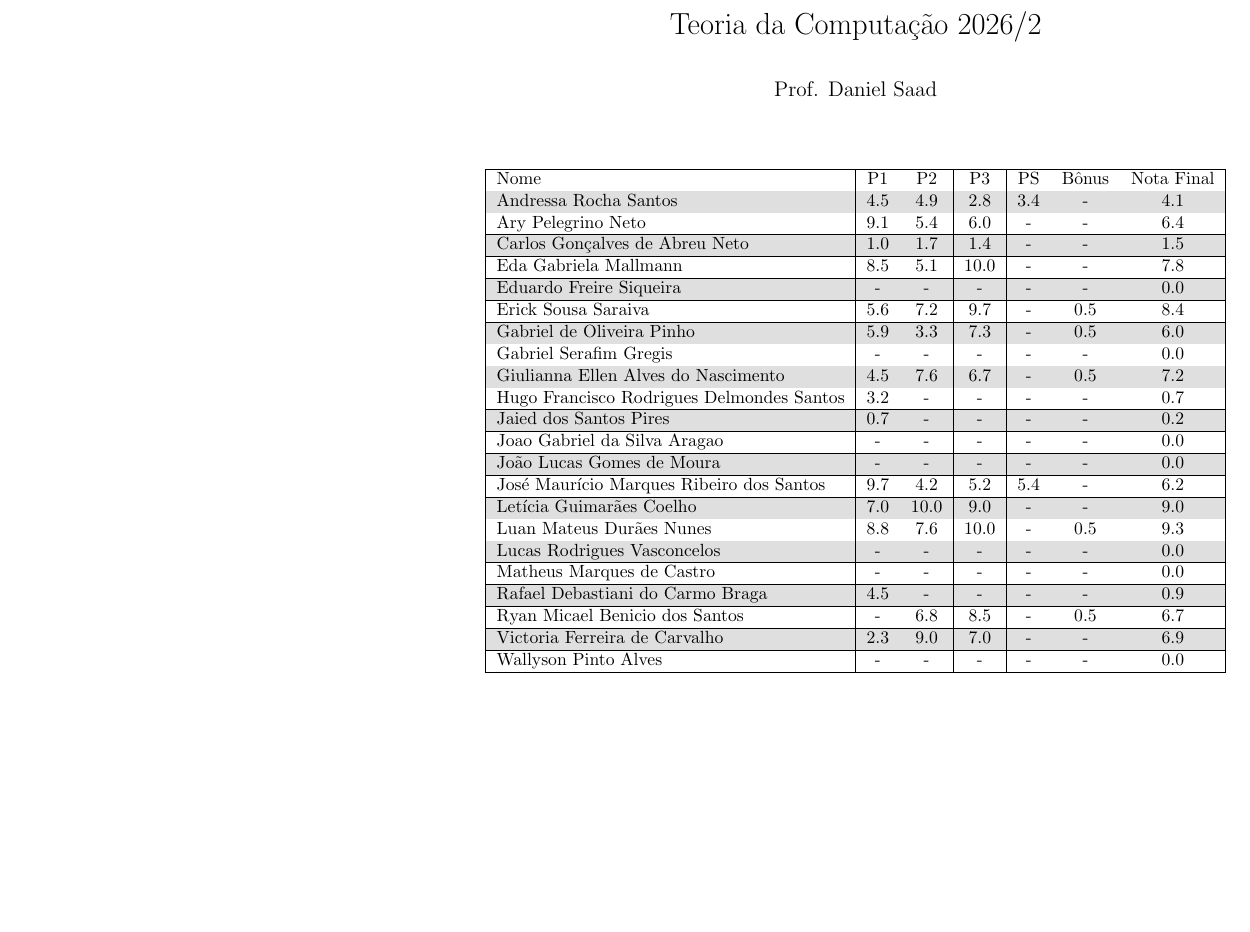
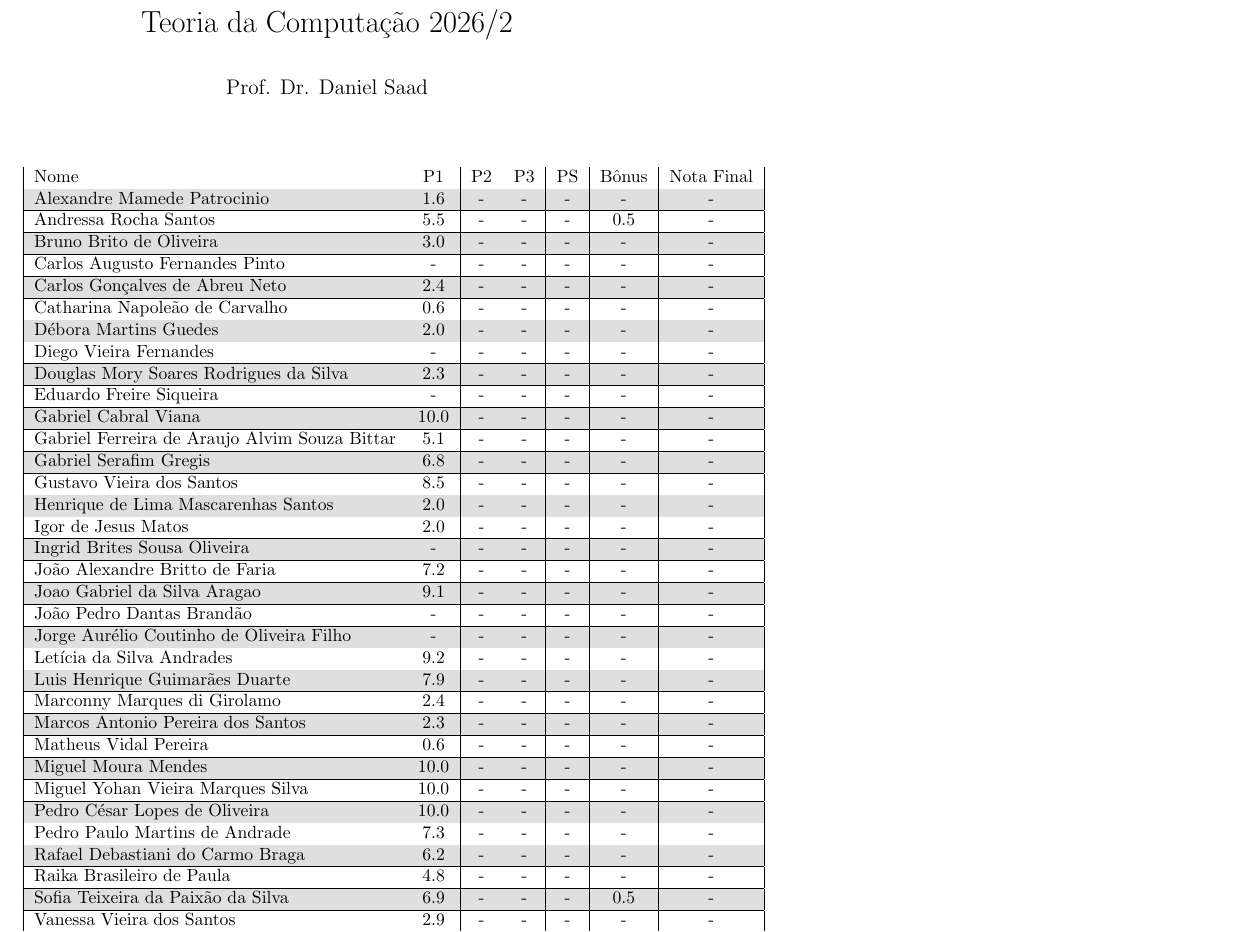
Before and after one commit to danielsaad/teoria-da-computacao, a LaTeX document (assets/notas-nomes.tex): part of page 1 of 2, cut so that both start at the same text, the shorter picture padded with empty space. Compiled offline with pdfLaTeX.

Commit message:
atualização automática

```diff
--- a/assets/notas-nomes.tex
+++ b/assets/notas-nomes.tex
@@ -1,5 +1,4 @@
-\documentclass{article}
-\usepackage[a3paper,landscape]{geometry}
+\documentclass[a4paper]{article}
 \usepackage[brazil]{babel}
 \usepackage{graphicx}
 \usepackage[utf8]{inputenc}
@@ -10,7 +9,7 @@
 \usepackage[table]{xcolor}    % loads also colortbl
 \title{ Teoria da Computação 2026/2}
 \date{}
-\author{ Prof. Daniel Saad}
+\author{ Prof. Dr. Daniel Saad}
 \allsectionsfont{\centering}
 
 \begin{document} \maketitle
@@ -18,28 +17,43 @@
     \begin{longtable}{|l|c|c|c|c|c|c|}
     \hline
 Nome & P1 & P2 & P3 & PS & Bônus & Nota Final\\\hline \endhead
-Andressa Rocha Santos & 4.5 & 4.9 & 2.8 & 3.4 & - & 4.1\\\hline
-Ary Pelegrino Neto & 9.1 & 5.4 & 6.0 & - & - & 6.4\\\hline
-Carlos Gonçalves de Abreu Neto & 1.0 & 1.7 & 1.4 & - & - & 1.5\\\hline
-Eda Gabriela Mallmann & 8.5 & 5.1 & 10.0 & - & - & 7.8\\\hline
-Eduardo Freire Siqueira & - & - & - & - & - & 0.0\\\hline
-Erick Sousa Saraiva & 5.6 & 7.2 & 9.7 & - & 0.5 & 8.4\\\hline
-Gabriel de Oliveira Pinho & 5.9 & 3.3 & 7.3 & - & 0.5 & 6.0\\\hline
-Gabriel Serafim Gregis & - & - & - & - & - & 0.0\\\hline
-Giulianna Ellen Alves do Nascimento & 4.5 & 7.6 & 6.7 & - & 0.5 & 7.2\\\hline
-Hugo Francisco Rodrigues Delmondes Santos & 3.2 & - & - & - & - & 0.7\\\hline
-Jaied dos Santos Pires & 0.7 & - & - & - & - & 0.2\\\hline
-Joao Gabriel da Silva Aragao & - & - & - & - & - & 0.0\\\hline
-João Lucas Gomes de Moura & - & - & - & - & - & 0.0\\\hline
-José Maurício Marques Ribeiro dos Santos & 9.7 & 4.2 & 5.2 & 5.4 & - & 6.2\\\hline
-Letícia Guimarães Coelho & 7.0 & 10.0 & 9.0 & - & - & 9.0\\\hline
-Luan Mateus Durães Nunes & 8.8 & 7.6 & 10.0 & - & 0.5 & 9.3\\\hline
-Lucas Rodrigues Vasconcelos & - & - & - & - & - & 0.0\\\hline
-Matheus Marques de Castro & - & - & - & - & - & 0.0\\\hline
-Rafael Debastiani do Carmo Braga & 4.5 & - & - & - & - & 0.9\\\hline
-Ryan Micael Benicio dos Santos & - & 6.8 & 8.5 & - & 0.5 & 6.7\\\hline
-Victoria Ferreira de Carvalho & 2.3 & 9.0 & 7.0 & - & - & 6.9\\\hline
-Wallyson Pinto Alves & - & - & - & - & - & 0.0\\\hline
+Alexandre Mamede Patrocinio & 1.6 & - & - & - & - & -\\\hline
+Andressa Rocha Santos & 5.5 & - & - & - & 0.5 & -\\\hline
+Bruno Brito de Oliveira & 3.0 & - & - & - & - & -\\\hline
+Carlos Augusto Fernandes Pinto & - & - & - & - & - & -\\\hline
+Carlos Gonçalves de Abreu Neto & 2.4 & - & - & - & - & -\\\hline
+Catharina Napoleão de Carvalho & 0.6 & - & - & - & - & -\\\hline
+Débora Martins Guedes & 2.0 & - & - & - & - & -\\\hline
+Diego Vieira Fernandes & - & - & - & - & - & -\\\hline
+Douglas Mory Soares Rodrigues da Silva & 2.3 & - & - & - & - & -\\\hline
+Eduardo Freire Siqueira & - & - & - & - & - & -\\\hline
+Gabriel Cabral Viana & 10.0 & - & - & - & - & -\\\hline
+Gabriel Ferreira de Araujo Alvim Souza Bittar & 5.1 & - & - & - & - & -\\\hline
+Gabriel Serafim Gregis & 6.8 & - & - & - & - & -\\\hline
+Gustavo Vieira dos Santos & 8.5 & - & - & - & - & -\\\hline
+Henrique de Lima Mascarenhas Santos & 2.0 & - & - & - & - & -\\\hline
+Igor de Jesus Matos & 2.0 & - & - & - & - & -\\\hline
+Ingrid Brites Sousa Oliveira & - & - & - & - & - & -\\\hline
+João Alexandre Britto de Faria & 7.2 & - & - & - & - & -\\\hline
+Joao Gabriel da Silva Aragao & 9.1 & - & - & - & - & -\\\hline
+João Pedro Dantas Brandão & - & - & - & - & - & -\\\hline
+Jorge Aurélio Coutinho de Oliveira Filho & - & - & - & - & - & -\\\hline
+Letícia da Silva Andrades & 9.2 & - & - & - & - & -\\\hline
+Luis Henrique Guimarães Duarte & 7.9 & - & - & - & - & -\\\hline
+Marconny Marques di Girolamo & 2.4 & - & - & - & - & -\\\hline
+Marcos Antonio Pereira dos Santos & 2.3 & - & - & - & - & -\\\hline
+Matheus Vidal Pereira & 0.6 & - & - & - & - & -\\\hline
+Miguel Moura Mendes & 10.0 & - & - & - & - & -\\\hline
+Miguel Yohan Vieira Marques Silva & 10.0 & - & - & - & - & -\\\hline
+Pedro César Lopes de Oliveira & 10.0 & - & - & - & - & -\\\hline
+Pedro Paulo Martins de Andrade & 7.3 & - & - & - & - & -\\\hline
+Rafael Debastiani do Carmo Braga & 6.2 & - & - & - & - & -\\\hline
+Raika Brasileiro de Paula & 4.8 & - & - & - & - & -\\\hline
+Sofia Teixeira da Paixão da Silva & 6.9 & - & - & - & 0.5 & -\\\hline
+Vanessa Vieira dos Santos & 2.9 & - & - & - & - & -\\\hline
+Viltomacio Sousa dos Santos Filho & - & - & - & - & - & -\\\hline
+Vitória Bandeira Silva & 6.1 & - & - & - & - & -\\\hline
+William Soares Porto & 6.5 & - & - & - & - & -\\\hline
 \end{longtable}
 \begin{figure}[h!]
 \centering\begin{subfigure}
```
Also changed, not shown: assets/notas.tex (+39 -25 lines), assets/notas.pdf, 2 other files.
